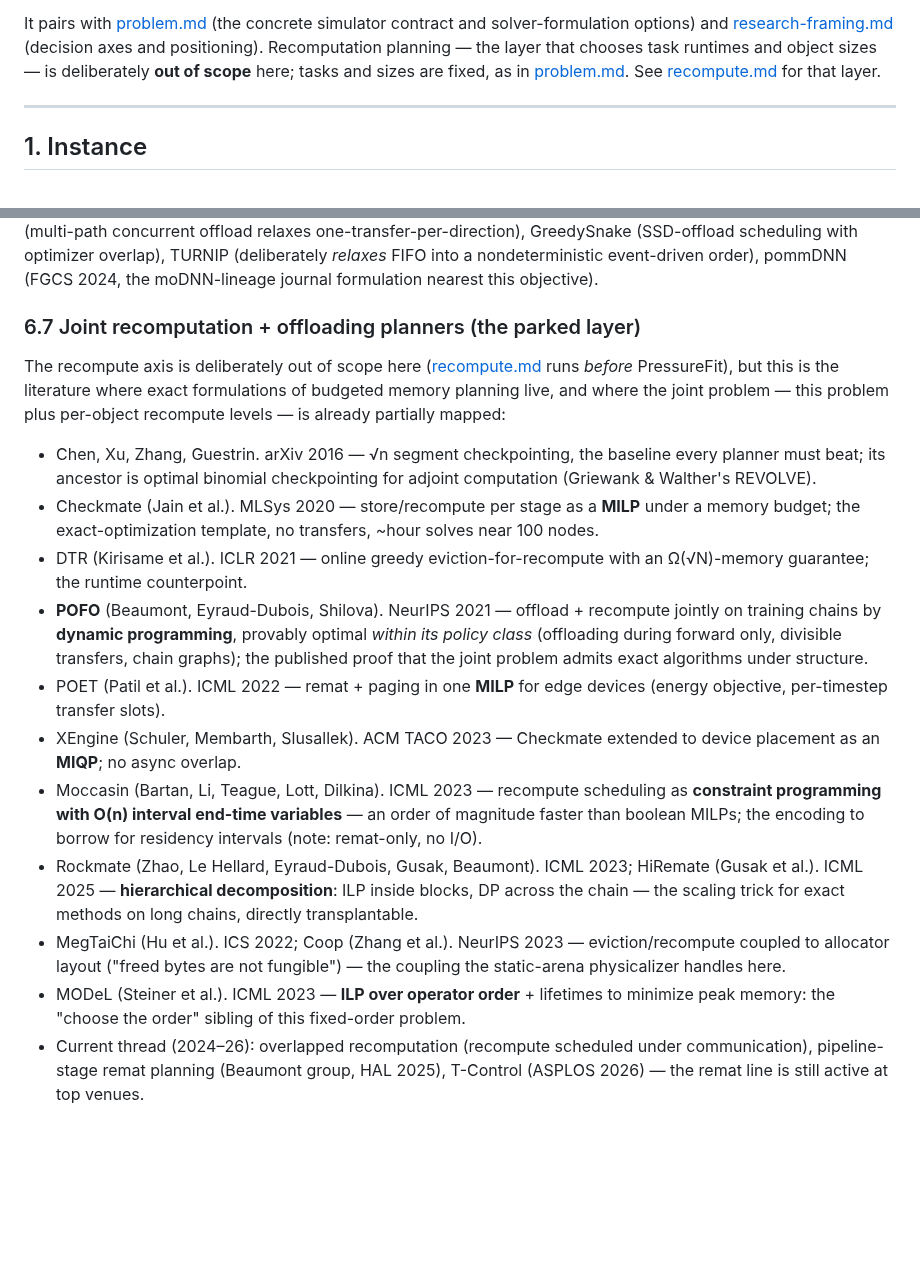
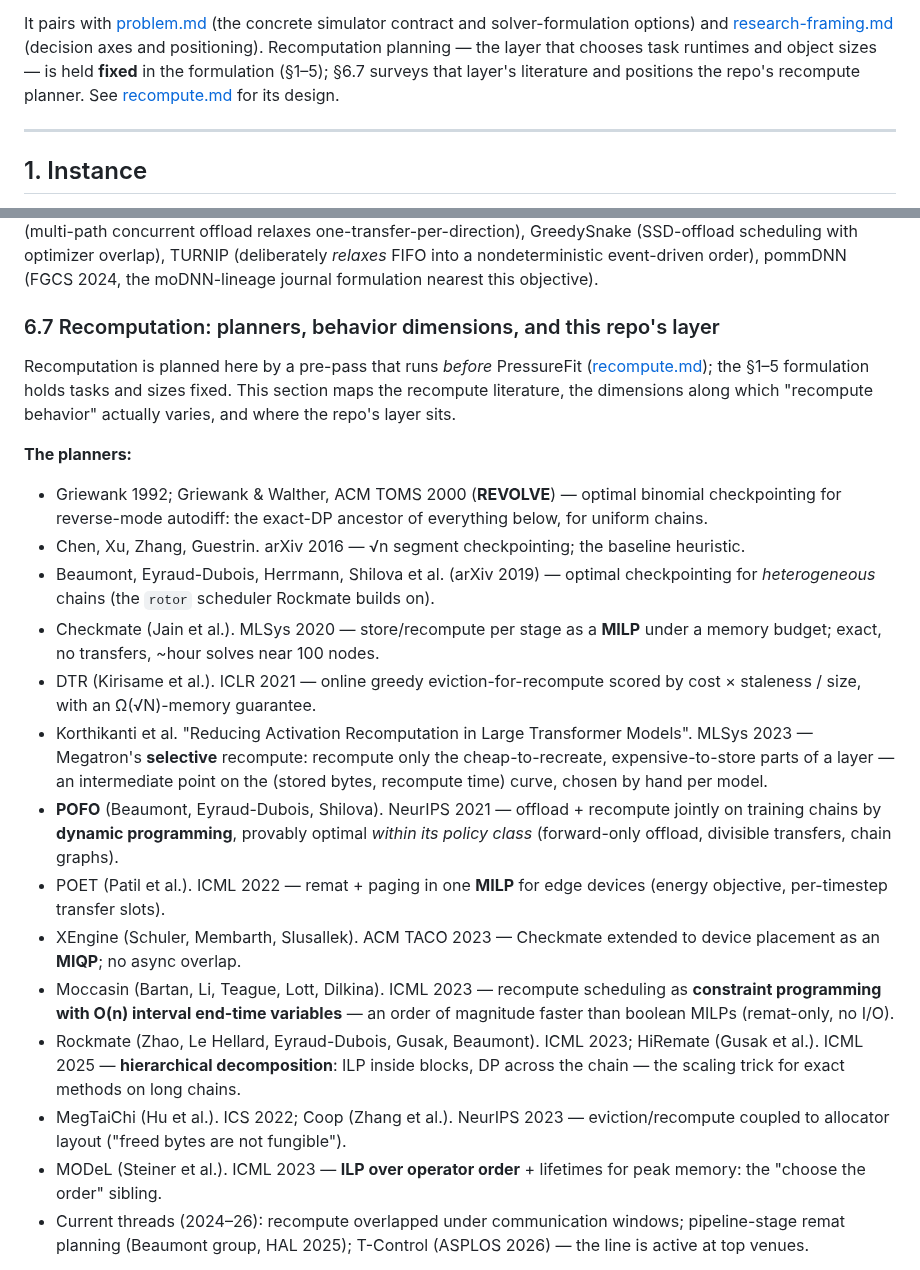
Before and after one commit to als244/dataflow, a Markdown page: docs/dataflow_sim/related-work.md, 2 parts joined by grey strips. GitHub-like rendering; blank space fills up the shorter version.

Commit message:
docs: extend related-work 6.7 with recompute behavior and this repo's layer
Section 6.7 grows from a bibliography into a full treatment: the planner
list gains REVOLVE/rotor and Megatron selective recompute; a new
dimensions-of-recompute-behavior table maps where systems differ
(granularity, K-level curves, selection signal, offload interaction,
correctness under data-dependent choices, cost knowledge); the repo's
three-stage layer (rewrite tables, stall-blame evidence, simulator-
verified selection loop) is positioned concretely, with its distinctive
claims (simulator-replay blame, recompute-vs-offload priced by one
simulator, AuxTemp verbatim replay) and its known limits kept visible.
The doc's scope note now reflects that 6.7 covers the recompute layer.

Co-Authored-By: Claude Fable 5 <noreply@anthropic.com>
Claude-Session: https://claude.ai/code/session_01Djg7JYpr4bNJRYU1ar33QN

```diff
--- a/docs/dataflow_sim/related-work.md
+++ b/docs/dataflow_sim/related-work.md
@@ -13,9 +13,9 @@ This note does three things:
 It pairs with [problem.md](problem.md) (the concrete simulator contract and
 solver-formulation options) and [research-framing.md](research-framing.md)
 (decision axes and positioning). Recomputation planning — the layer that
-chooses task runtimes and object sizes — is deliberately **out of scope**
-here; tasks and sizes are fixed, as in [problem.md](problem.md). See
-[recompute.md](recompute.md) for that layer.
+chooses task runtimes and object sizes — is held **fixed** in the
+formulation (§1–5); §6.7 surveys that layer's literature and positions the
+repo's recompute planner. See [recompute.md](recompute.md) for its design.
 
 ---
 
@@ -573,46 +573,55 @@ GreedySnake (SSD-offload scheduling with optimizer overlap), TURNIP
 pommDNN (FGCS 2024, the moDNN-lineage journal formulation nearest this
 objective).
 
-### 6.7 Joint recomputation + offloading planners (the parked layer)
+### 6.7 Recomputation: planners, behavior dimensions, and this repo's layer
 
-The recompute axis is deliberately out of scope here ([recompute.md](recompute.md)
-runs *before* PressureFit), but this is the literature where exact
-formulations of budgeted memory planning live, and where the joint problem —
-this problem plus per-object recompute levels — is already partially mapped:
+Recomputation is planned here by a pre-pass that runs *before* PressureFit
+([recompute.md](recompute.md)); the §1–5 formulation holds tasks and sizes
+fixed. This section maps the recompute literature, the dimensions along
+which "recompute behavior" actually varies, and where the repo's layer sits.
 
-- Chen, Xu, Zhang, Guestrin. arXiv 2016 — √n segment checkpointing, the
-  baseline every planner must beat; its ancestor is optimal binomial
-  checkpointing for adjoint computation (Griewank & Walther's REVOLVE).
+**The planners:**
+
+- Griewank 1992; Griewank & Walther, ACM TOMS 2000 (**REVOLVE**) — optimal
+  binomial checkpointing for reverse-mode autodiff: the exact-DP ancestor of
+  everything below, for uniform chains.
+- Chen, Xu, Zhang, Guestrin. arXiv 2016 — √n segment checkpointing; the
+  baseline heuristic.
+- Beaumont, Eyraud-Dubois, Herrmann, Shilova et al. (arXiv 2019) — optimal
+  checkpointing for *heterogeneous* chains (the `rotor` scheduler Rockmate
+  builds on).
 - Checkmate (Jain et al.). MLSys 2020 — store/recompute per stage as a
-  **MILP** under a memory budget; the exact-optimization template, no
-  transfers, ~hour solves near 100 nodes.
+  **MILP** under a memory budget; exact, no transfers, ~hour solves near
+  100 nodes.
 - DTR (Kirisame et al.). ICLR 2021 — online greedy eviction-for-recompute
-  with an Ω(√N)-memory guarantee; the runtime counterpoint.
+  scored by cost × staleness / size, with an Ω(√N)-memory guarantee.
+- Korthikanti et al. "Reducing Activation Recomputation in Large
+  Transformer Models". MLSys 2023 — Megatron's **selective** recompute:
+  recompute only the cheap-to-recreate, expensive-to-store parts of a layer
+  — an intermediate point on the (stored bytes, recompute time) curve,
+  chosen by hand per model.
 - **POFO** (Beaumont, Eyraud-Dubois, Shilova). NeurIPS 2021 — offload +
   recompute jointly on training chains by **dynamic programming**, provably
-  optimal *within its policy class* (offloading during forward only,
-  divisible transfers, chain graphs); the published proof that the joint
-  problem admits exact algorithms under structure.
+  optimal *within its policy class* (forward-only offload, divisible
+  transfers, chain graphs).
 - POET (Patil et al.). ICML 2022 — remat + paging in one **MILP** for edge
   devices (energy objective, per-timestep transfer slots).
 - XEngine (Schuler, Membarth, Slusallek). ACM TACO 2023 — Checkmate
   extended to device placement as an **MIQP**; no async overlap.
 - Moccasin (Bartan, Li, Teague, Lott, Dilkina). ICML 2023 — recompute
   scheduling as **constraint programming with O(n) interval end-time
-  variables** — an order of magnitude faster than boolean MILPs; the
-  encoding to borrow for residency intervals (note: remat-only, no I/O).
+  variables** — an order of magnitude faster than boolean MILPs (remat-only,
+  no I/O).
 - Rockmate (Zhao, Le Hellard, Eyraud-Dubois, Gusak, Beaumont). ICML 2023;
-  HiRemate (Gusak et al.). ICML 2025 — **hierarchical decomposition**:
-  ILP inside blocks, DP across the chain — the scaling trick for exact
-  methods on long chains, directly transplantable.
+  HiRemate (Gusak et al.). ICML 2025 — **hierarchical decomposition**: ILP
+  inside blocks, DP across the chain — the scaling trick for exact methods
+  on long chains.
 - MegTaiChi (Hu et al.). ICS 2022; Coop (Zhang et al.). NeurIPS 2023 —
   eviction/recompute coupled to allocator layout ("freed bytes are not
-  fungible") — the coupling the static-arena physicalizer handles here.
+  fungible").
 - MODeL (Steiner et al.). ICML 2023 — **ILP over operator order** +
-  lifetimes to minimize peak memory: the "choose the order" sibling of this
-  fixed-order problem.
-- Current thread (2024–26): overlapped recomputation (recompute scheduled
-  under communication), pipeline-stage remat planning (Beaumont group, HAL
-  2025), T-Control (ASPLOS 2026) — the remat line is still active at top
-  venues.
+  lifetimes for peak memory: the "choose the order" sibling.
+- Current threads (2024–26): recompute overlapped under communication
+  windows; pipeline-stage remat planning (Beaumont group, HAL 2025);
+  T-Control (ASPLOS 2026) — the line is active at top venues.
 
```
Also changed, not shown: other parts of docs/dataflow_sim/related-work.md (+38 -4 lines).
